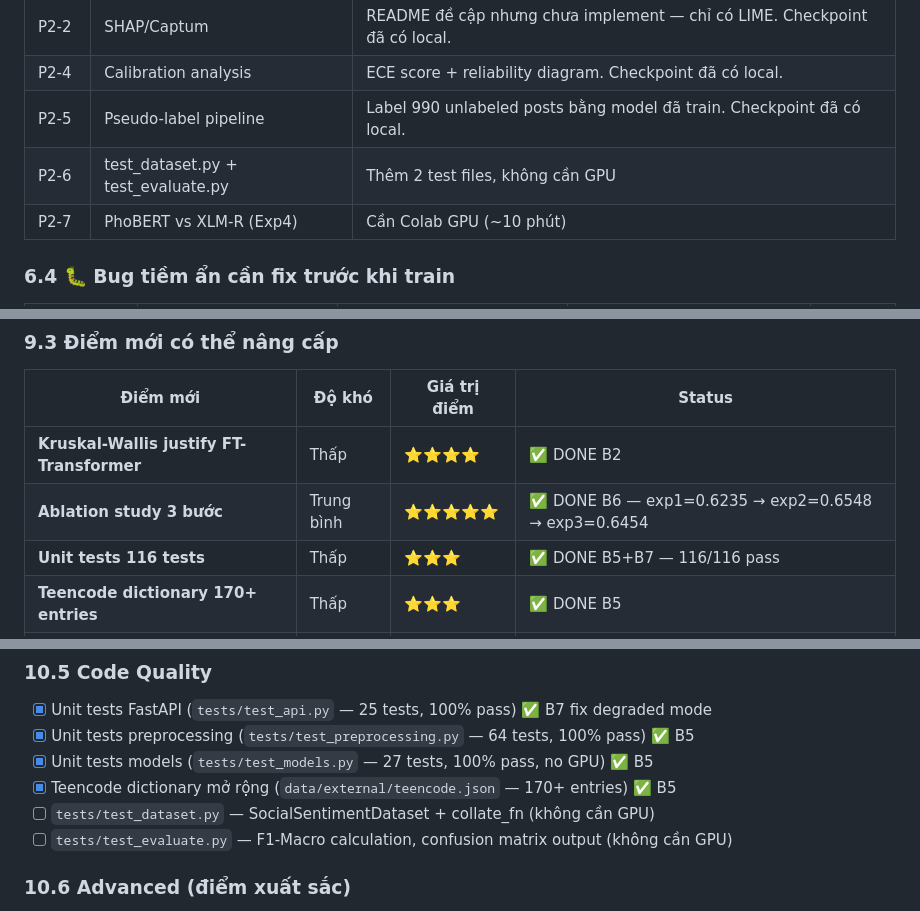
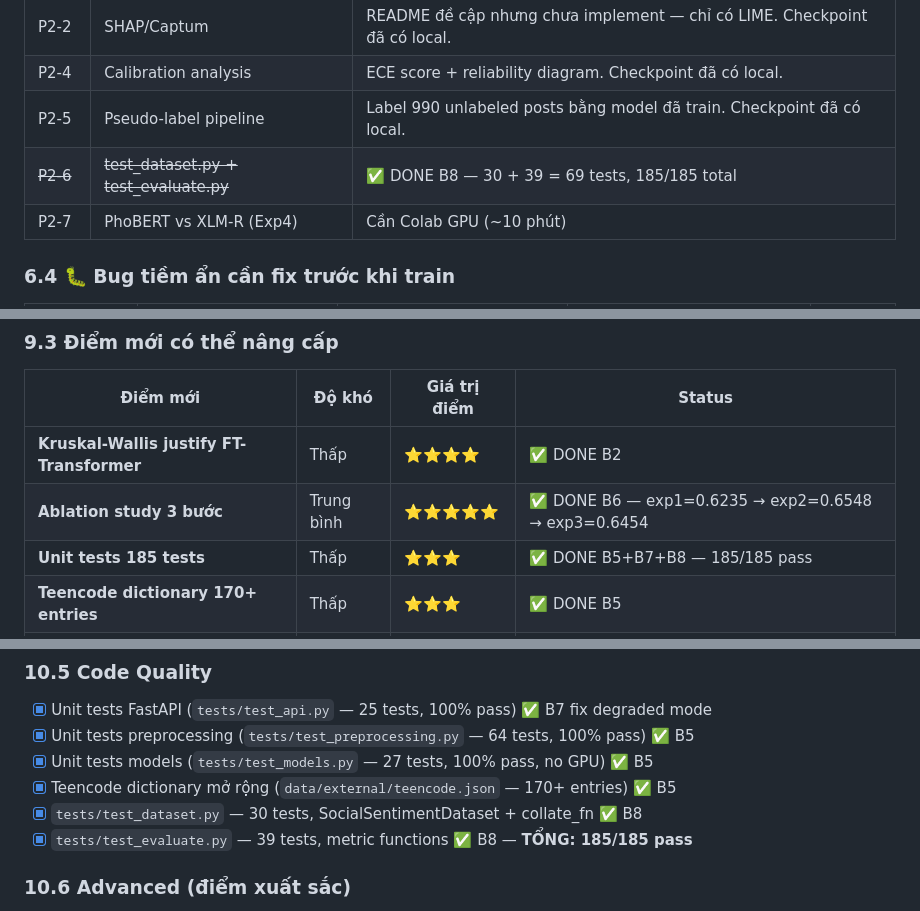
Before and after one commit to nhiney/deep-social-sentiment-analysis, a Markdown page: PROJECT_ANALYSIS.md, 3 parts joined by grey strips. GitHub-like rendering.

Commit message:
docs(analysis): update PROJECT_ANALYSIS to buổi 8 — 185/185 tests pass

```diff
--- a/PROJECT_ANALYSIS.md
+++ b/PROJECT_ANALYSIS.md
@@ -739,7 +739,7 @@ Documentation:          ██████████████████
 | P2-2 | SHAP/Captum | README đề cập nhưng chưa implement — chỉ có LIME. Checkpoint đã có local. |
 | P2-4 | Calibration analysis | ECE score + reliability diagram. Checkpoint đã có local. |
 | P2-5 | Pseudo-label pipeline | Label 990 unlabeled posts bằng model đã train. Checkpoint đã có local. |
-| P2-6 | test_dataset.py + test_evaluate.py | Thêm 2 test files, không cần GPU |
+| ~~P2-6~~ | ~~test_dataset.py + test_evaluate.py~~ | ✅ DONE B8 — 30 + 39 = 69 tests, 185/185 total |
 | P2-7 | PhoBERT vs XLM-R (Exp4) | Cần Colab GPU (~10 phút) |
 
 ### 6.4 🐛 Bug tiềm ẩn cần fix trước khi train
@@ -911,7 +911,7 @@ Imbalance ratio joy/disgust = 3.1× → cần class weights (đã implement tron
 |---|---|---|---|
 | **Kruskal-Wallis justify FT-Transformer** | Thấp | ⭐⭐⭐⭐ | ✅ DONE B2 |
 | **Ablation study 3 bước** | Trung bình | ⭐⭐⭐⭐⭐ | ✅ DONE B6 — exp1=0.6235 → exp2=0.6548 → exp3=0.6454 |
-| **Unit tests 116 tests** | Thấp | ⭐⭐⭐ | ✅ DONE B5+B7 — 116/116 pass |
+| **Unit tests 185 tests** | Thấp | ⭐⭐⭐ | ✅ DONE B5+B7+B8 — 185/185 pass |
 | **Teencode dictionary 170+ entries** | Thấp | ⭐⭐⭐ | ✅ DONE B5 |
 | **Notebook 02 số thật + 5 figures** | Thấp | ⭐⭐⭐ | ✅ DONE B7 |
 | **PhoBERT vs XLM-R comparison** | Thấp | ⭐⭐⭐⭐ | ⬜ Chưa làm — cần Colab GPU |
@@ -960,8 +960,8 @@ Imbalance ratio joy/disgust = 3.1× → cần class weights (đã implement tron
 - [x] Unit tests preprocessing (`tests/test_preprocessing.py` — 64 tests, 100% pass) ✅ B5
 - [x] Unit tests models (`tests/test_models.py` — 27 tests, 100% pass, no GPU) ✅ B5
 - [x] Teencode dictionary mở rộng (`data/external/teencode.json` — 170+ entries) ✅ B5
-- [ ] `tests/test_dataset.py` — SocialSentimentDataset + collate_fn (không cần GPU)
-- [ ] `tests/test_evaluate.py` — F1-Macro calculation, confusion matrix output (không cần GPU)
+- [x] `tests/test_dataset.py` — 30 tests, SocialSentimentDataset + collate_fn ✅ B8
+- [x] `tests/test_evaluate.py` — 39 tests, metric functions ✅ B8 — **TỔNG: 185/185 pass**
 
 ### 10.6 Advanced (điểm xuất sắc)
 - [ ] **PhoBERT vs XLM-R** comparison (Exp4) — cần Colab GPU ~10 phút
```
Also changed, not shown: other parts of PROJECT_ANALYSIS.md (+2 -1 lines).
